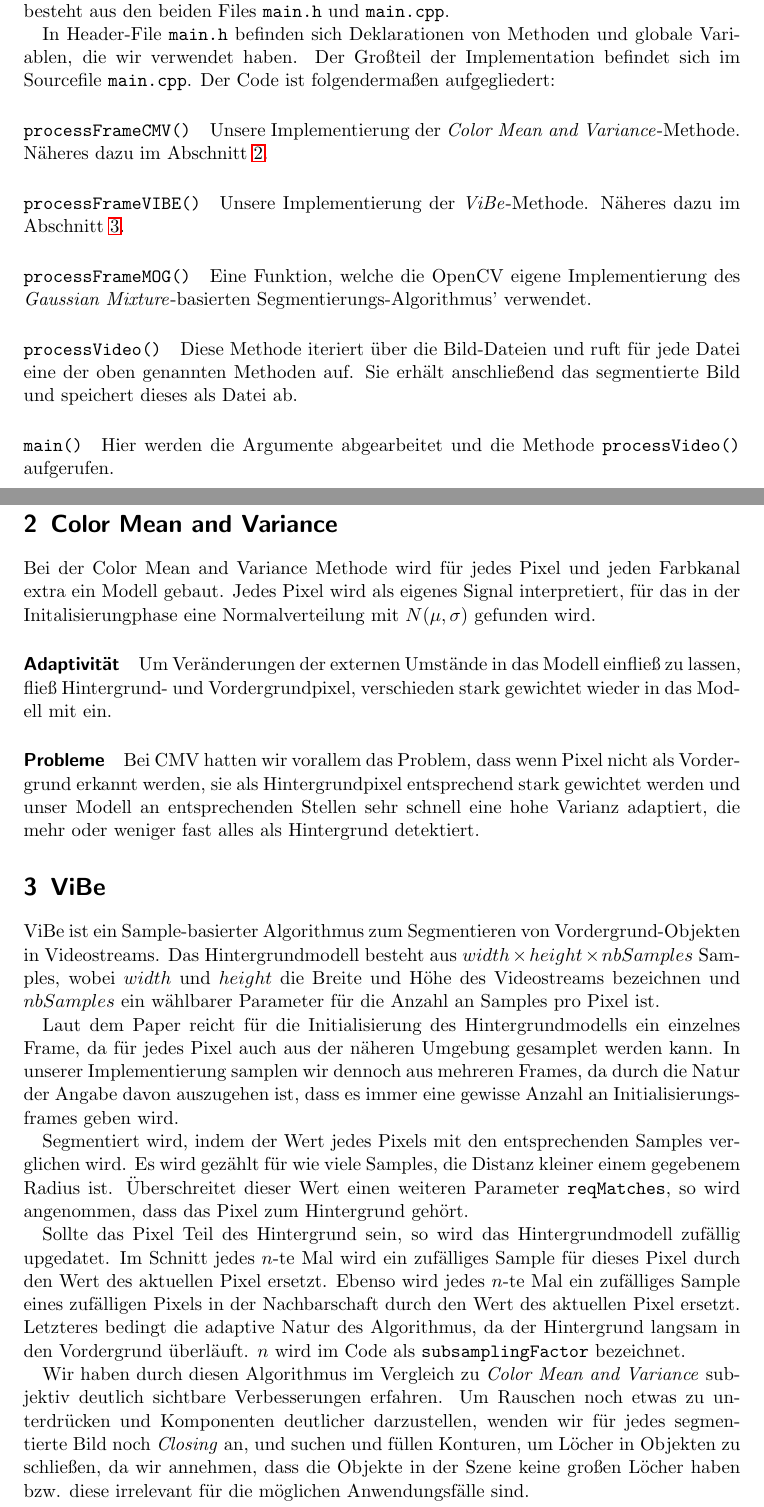
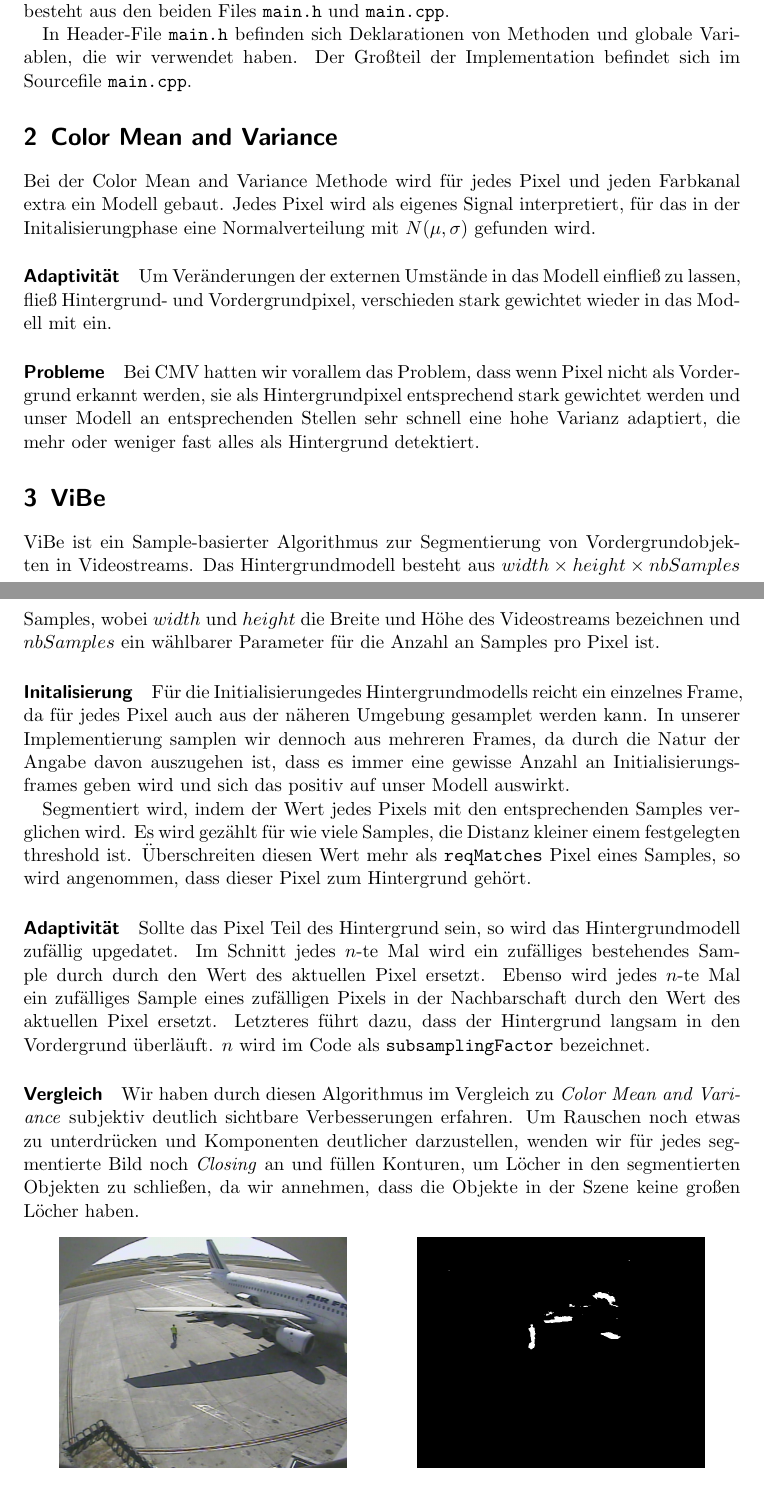
Before and after one commit to superphil0/videoanalysis, a LaTeX document (doc/doc.tex): two parts of pages 1 and 2 of 3, joined at a grey line, cut so that both start at the same text. Compiled offline with pdfLaTeX.

Commit message:
philipp correction

```diff
--- a/doc/doc.tex
+++ b/doc/doc.tex
@@ -19,17 +19,9 @@ Die 1. Aufgabe bestand darin ein Verfahren zur Segmentierung von Vordergrundobje
 
 Wir haben C++ und OpenCV gew\"ahlt um die Aufgabe zu l\"osen. Unser Source-Code besteht aus den beiden Files \texttt{main.h} und \texttt{main.cpp}.
 
-In Header-File \texttt{main.h} befinden sich Deklarationen von Methoden und globale Variablen, die wir verwendet haben. Der Gro\ss{}teil der Implementation befindet sich im Sourcefile \texttt{main.cpp}. Der Code ist folgendermaßen aufgegliedert:
+In Header-File \texttt{main.h} befinden sich Deklarationen von Methoden und globale Variablen, die wir verwendet haben. Der Gro\ss{}teil der Implementation befindet sich im Sourcefile \texttt{main.cpp}.
 
-\paragraph{\texttt{processFrameCMV()}} Unsere Implementierung der \textit{Color Mean and Variance}-Methode. N\"aheres dazu im Abschnitt \ref{sec:cmv}.
 
-\paragraph{\texttt{processFrameVIBE()}} Unsere Implementierung der \textit{ViBe}-Methode. N\"aheres dazu im Abschnitt \ref{sec:vibe}.
-
-\paragraph{\texttt{processFrameMOG()}} Eine Funktion, welche die OpenCV eigene Implementierung des \textit{Gaussian Mixture}-basierten Segmentierungs-Algorithmus' verwendet.
-
-\paragraph{\texttt{processVideo()}} Diese Methode iteriert \"uber die Bild-Dateien und ruft f\"ur jede Datei eine der oben genannten Methoden auf. Sie erh\"alt anschlie\ss{}end das segmentierte Bild und speichert dieses als Datei ab.
-
-\paragraph{\texttt{main()}} Hier werden die Argumente abgearbeitet und die Methode \texttt{processVideo()} aufgerufen.
 
 \section{Color Mean and Variance}\label{sec:cmv}
 Bei der Color Mean and Variance Methode wird für jedes Pixel und jeden Farbkanal extra ein Modell gebaut. Jedes Pixel wird als eigenes Signal interpretiert, für das in der Initalisierungphase eine Normalverteilung mit $N(\mu, \sigma)$ gefunden wird.
@@ -40,15 +32,18 @@ Um Veränderungen der externen Umst\"ande in das Modell einflie\ss{} zu lassen,
 Bei CMV hatten wir vorallem das Problem, dass wenn Pixel nicht als Vordergrund erkannt werden, sie als Hintergrundpixel entsprechend stark gewichtet werden und unser Modell an entsprechenden Stellen sehr schnell eine hohe Varianz adaptiert, die mehr oder weniger fast alles als Hintergrund detektiert.
 
 \section{ViBe}\label{sec:vibe}
-ViBe ist ein Sample-basierter Algorithmus zum Segmentieren von Vordergrund-Objekten in Videostreams. Das Hintergrundmodell besteht aus $width \times height \times nbSamples$ Samples, wobei $width$ und $height$ die Breite und H\"ohe des Videostreams bezeichnen und $nbSamples$ ein w\"ahlbarer Parameter f\"ur die Anzahl an Samples pro Pixel ist.
+ViBe ist ein Sample-basierter Algorithmus zur Segmentierung von Vordergrundobjekten in Videostreams. Das Hintergrundmodell besteht aus $width \times height \times nbSamples$ Samples, wobei $width$ und $height$ die Breite und H\"ohe des Videostreams bezeichnen und $nbSamples$ ein w\"ahlbarer Parameter f\"ur die Anzahl an Samples pro Pixel ist.
 
-Laut dem Paper reicht f\"ur die Initialisierung des Hintergrundmodells ein einzelnes Frame, da f\"ur jedes Pixel auch aus der n\"aheren Umgebung gesamplet werden kann. In unserer Implementierung samplen wir dennoch aus mehreren Frames, da durch die Natur der Angabe davon auszugehen ist, dass es immer eine gewisse Anzahl an Initialisierungsframes geben wird.
+\paragraph{Initalisierung}
+F\"ur die Initialisierungedes Hintergrundmodells reicht ein einzelnes Frame, da f\"ur jedes Pixel auch aus der n\"aheren Umgebung gesamplet werden kann. In unserer Implementierung samplen wir dennoch aus mehreren Frames, da durch die Natur der Angabe davon auszugehen ist, dass es immer eine gewisse Anzahl an Initialisierungsframes geben wird und sich das positiv auf unser Modell auswirkt.
 
-Segmentiert wird, indem der Wert jedes Pixels mit den entsprechenden Samples verglichen wird. Es wird gez\"ahlt f\"ur wie viele Samples, die Distanz kleiner einem gegebenem Radius ist. \"Uberschreitet dieser Wert einen weiteren Parameter \texttt{reqMatches}, so wird angenommen, dass das Pixel zum Hintergrund geh\"ort.
+Segmentiert wird, indem der Wert jedes Pixels mit den entsprechenden Samples verglichen wird. Es wird gez\"ahlt f\"ur wie viele Samples, die Distanz kleiner einem festgelegten threshold ist. \"Uberschreiten diesen Wert mehr als \texttt{reqMatches} Pixel eines Samples, so wird angenommen, dass dieser Pixel zum Hintergrund geh\"ort.
 
-Sollte das Pixel Teil des Hintergrund sein, so wird das Hintergrundmodell zuf\"allig upgedatet. Im Schnitt jedes $n$-te Mal wird ein zuf\"alliges Sample f\"ur dieses Pixel durch den Wert des aktuellen Pixel ersetzt. Ebenso wird jedes $n$-te Mal ein zuf\"alliges Sample eines zuf\"alligen Pixels in der Nachbarschaft durch den Wert des aktuellen Pixel ersetzt. Letzteres bedingt die adaptive Natur des Algorithmus, da der Hintergrund langsam in den Vordergrund \"uberl\"auft. $n$ wird im Code als \texttt{subsamplingFactor} bezeichnet.
+\paragraph{Adaptivit\"at}
+Sollte das Pixel Teil des Hintergrund sein, so wird das Hintergrundmodell zuf\"allig upgedatet. Im Schnitt jedes $n$-te Mal wird ein zuf\"alliges bestehendes Sample durch durch den Wert des aktuellen Pixel ersetzt. Ebenso wird jedes $n$-te Mal ein zuf\"alliges Sample eines zuf\"alligen Pixels in der Nachbarschaft durch den Wert des aktuellen Pixel ersetzt. Letzteres f\"uhrt dazu, dass der Hintergrund langsam in den Vordergrund \"uberl\"auft. $n$ wird im Code als \texttt{subsamplingFactor} bezeichnet.
 
-Wir haben durch diesen Algorithmus im Vergleich zu \textit{Color Mean and Variance} subjektiv deutlich sichtbare Verbesserungen erfahren. Um Rauschen noch etwas zu unterdr\"ucken und Komponenten deutlicher darzustellen, wenden wir f\"ur jedes segmentierte Bild noch \textit{Closing} an, und suchen und f\"ullen Konturen, um L\"ocher in Objekten zu schließen, da wir annehmen, dass die Objekte in der Szene keine gro\ss{}en L\"ocher haben bzw. diese irrelevant f\"ur die m\"oglichen Anwendungsf\"alle sind.
+\paragraph{Vergleich}
+Wir haben durch diesen Algorithmus im Vergleich zu \textit{Color Mean and Variance} subjektiv deutlich sichtbare Verbesserungen erfahren. Um Rauschen noch etwas zu unterdr\"ucken und Komponenten deutlicher darzustellen, wenden wir f\"ur jedes segmentierte Bild noch \textit{Closing} an und f\"ullen Konturen, um L\"ocher in den segmentierten Objekten zu schließen, da wir annehmen, dass die Objekte in der Szene keine gro\ss{}en L\"ocher haben.
 
 \begin{figure}[h!]
 \centering
```
